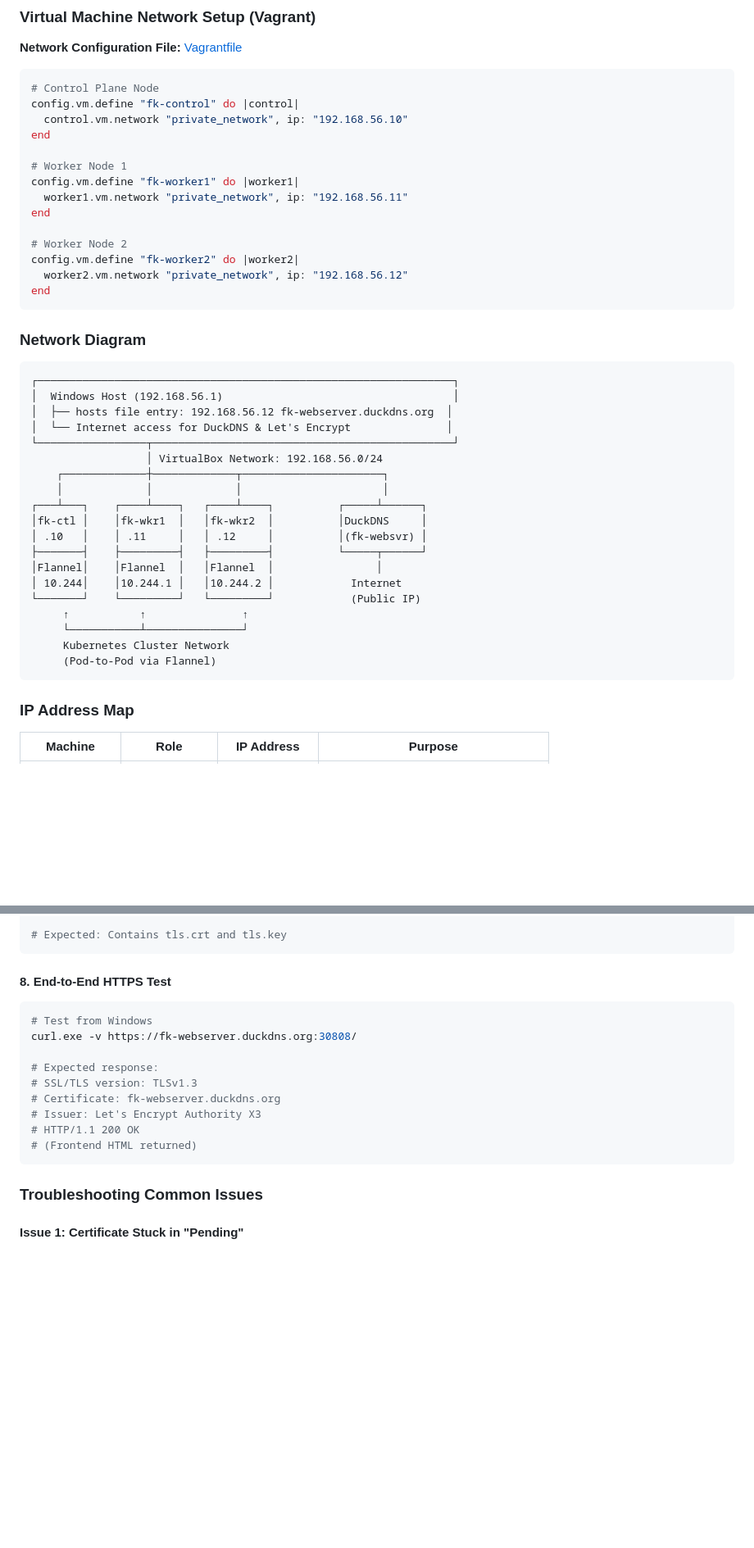
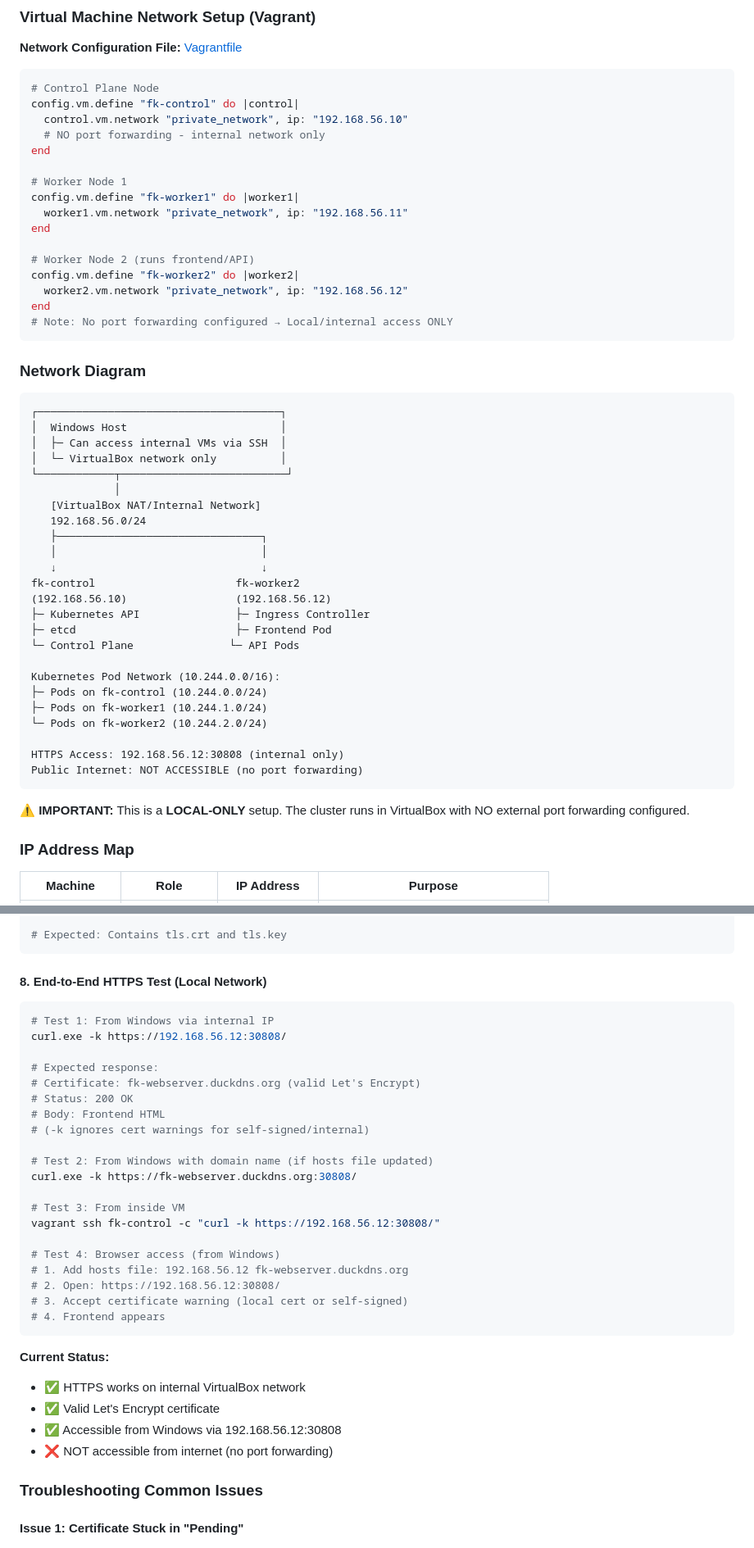
Before and after one commit to F85K/fk-webserver, a Markdown page: NETWORKING-DUCKDNS-CERTMANAGER.md, 2 parts joined by grey strips. Shown at 82% size. Drawn GitHub-style; blank space fills up the shorter version.

````diff
--- a/NETWORKING-DUCKDNS-CERTMANAGER.md
+++ b/NETWORKING-DUCKDNS-CERTMANAGER.md
@@ -25,6 +34,7 @@ Complete guide explaining the networking architecture, DNS resolution, and HTTPS
 # Control Plane Node
 config.vm.define "fk-control" do |control|
   control.vm.network "private_network", ip: "192.168.56.10"
+  # NO port forwarding - internal network only
 end
 
 # Worker Node 1
@@ -32,35 +42,43 @@ config.vm.define "fk-worker1" do |worker1|
   worker1.vm.network "private_network", ip: "192.168.56.11"
 end
 
-# Worker Node 2
+# Worker Node 2 (runs frontend/API)
 config.vm.define "fk-worker2" do |worker2|
   worker2.vm.network "private_network", ip: "192.168.56.12"
 end
+# Note: No port forwarding configured → Local/internal access ONLY
 ```
 
 ### Network Diagram
 
 ```
-┌─────────────────────────────────────────────────────────────────┐
-│  Windows Host (192.168.56.1)                                    │
-│  ├── hosts file entry: 192.168.56.12 fk-webserver.duckdns.org  │
-│  └── Internet access for DuckDNS & Let's Encrypt               │
-└─────────────────┬───────────────────────────────────────────────┘
-                  │ VirtualBox Network: 192.168.56.0/24
-    ┌─────────────┼─────────────┬──────────────────────┐
-    │             │             │                      │
-┌───┴───┐    ┌────┴────┐   ┌────┴────┐          ┌─────┴──────┐
-│fk-ctl │    │fk-wkr1  │   │fk-wkr2  │          │DuckDNS     │
-│ .10   │    │ .11     │   │ .12     │          │(fk-websvr) │
-├───────┤    ├─────────┤   ├─────────┤          └─────┬──────┘
-│Flannel│    │Flannel  │   │Flannel  │                │
-│ 10.244│    │10.244.1 │   │10.244.2 │            Internet
-└───────┘    └─────────┘   └─────────┘            (Public IP)
-     ↑           ↑               ↑
-     └───────────┴───────────────┘
-     Kubernetes Cluster Network
-     (Pod-to-Pod via Flannel)
+┌──────────────────────────────────────┐
+│  Windows Host                        │
+│  ├─ Can access internal VMs via SSH  │
+│  └─ VirtualBox network only          │
+└────────────┬──────────────────────────┘
+             │
+   [VirtualBox NAT/Internal Network]
+   192.168.56.0/24
+   ├────────────────────────────────┐
+   │                                │
+   ↓                                ↓
+fk-control                      fk-worker2
+(192.168.56.10)                 (192.168.56.12)
+├─ Kubernetes API               ├─ Ingress Controller
+├─ etcd                         ├─ Frontend Pod
+└─ Control Plane               └─ API Pods
+
+Kubernetes Pod Network (10.244.0.0/16):
+├─ Pods on fk-control (10.244.0.0/24)
+├─ Pods on fk-worker1 (10.244.1.0/24)
+└─ Pods on fk-worker2 (10.244.2.0/24)
+
+HTTPS Access: 192.168.56.12:30808 (internal only)
+Public Internet: NOT ACCESSIBLE (no port forwarding)
 ```
+
+**⚠️ IMPORTANT:** This is a **LOCAL-ONLY** setup. The cluster runs in VirtualBox with NO external port forwarding configured.
 
 ### IP Address Map
 
@@ -605,19 +671,36 @@ kubectl get secret fk-webserver-tls-cert -n fk-webstack -o yaml
 # Expected: Contains tls.crt and tls.key
 ```
 
-#### 8. End-to-End HTTPS Test
+#### 8. End-to-End HTTPS Test (Local Network)
 
 ```powershell
-# Test from Windows
-curl.exe -v https://fk-webserver.duckdns.org:30808/
+# Test 1: From Windows via internal IP
+curl.exe -k https://192.168.56.12:30808/
 
 # Expected response:
-# SSL/TLS version: TLSv1.3
-# Certificate: fk-webserver.duckdns.org
-# Issuer: Let's Encrypt Authority X3
-# HTTP/1.1 200 OK
-# (Frontend HTML returned)
+# Certificate: fk-webserver.duckdns.org (valid Let's Encrypt)
+# Status: 200 OK
+# Body: Frontend HTML
+# (-k ignores cert warnings for self-signed/internal)
+
+# Test 2: From Windows with domain name (if hosts file updated)
+curl.exe -k https://fk-webserver.duckdns.org:30808/
+
+# Test 3: From inside VM
+vagrant ssh fk-control -c "curl -k https://192.168.56.12:30808/"
+
+# Test 4: Browser access (from Windows)
+# 1. Add hosts file: 192.168.56.12 fk-webserver.duckdns.org
+# 2. Open: https://192.168.56.12:30808/
+# 3. Accept certificate warning (local cert or self-signed)
+# 4. Frontend appears
 ```
+
+**Current Status:**
+- ✅ HTTPS works on internal VirtualBox network
+- ✅ Valid Let's Encrypt certificate
+- ✅ Accessible from Windows via 192.168.56.12:30808
+- ❌ NOT accessible from internet (no port forwarding)
 
 ### Troubleshooting Common Issues
 
````
Also changed, not shown: other parts of NETWORKING-DUCKDNS-CERTMANAGER.md (+140 -66 lines).
